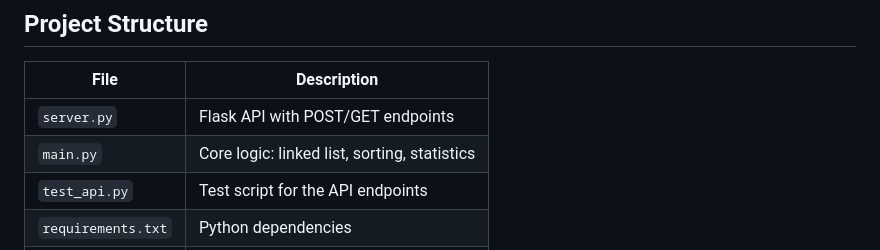
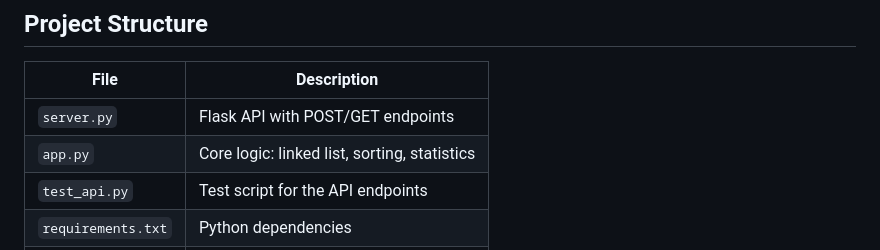
Before and after one commit to LacPNT/bank-transaction-history-system, a Markdown page: README.md, the part around the change. GitHub-like rendering.

```diff
--- a/README.md
+++ b/README.md
@@ -155,7 +155,7 @@ python test_api.py
 | File           | Description                                     |
 |----------------|-------------------------------------------------|
 | `server.py`    | Flask API with POST/GET endpoints               |
-| `main.py`      | Core logic: linked list, sorting, statistics    |
+| `app.py`       | Core logic: linked list, sorting, statistics    |
 | `test_api.py`  | Test script for the API endpoints               |
 | `requirements.txt` | Python dependencies                          |
 | `README.md`    | This file                                       |
```
